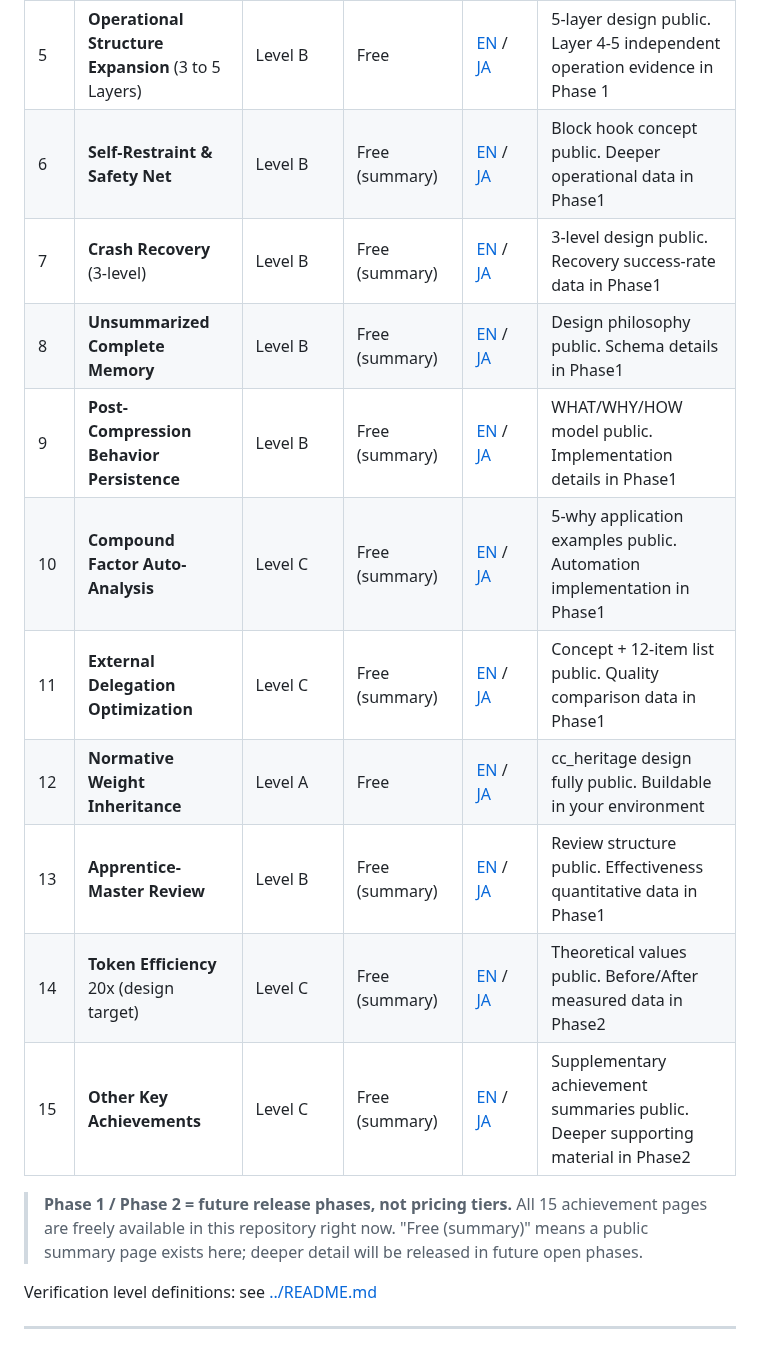
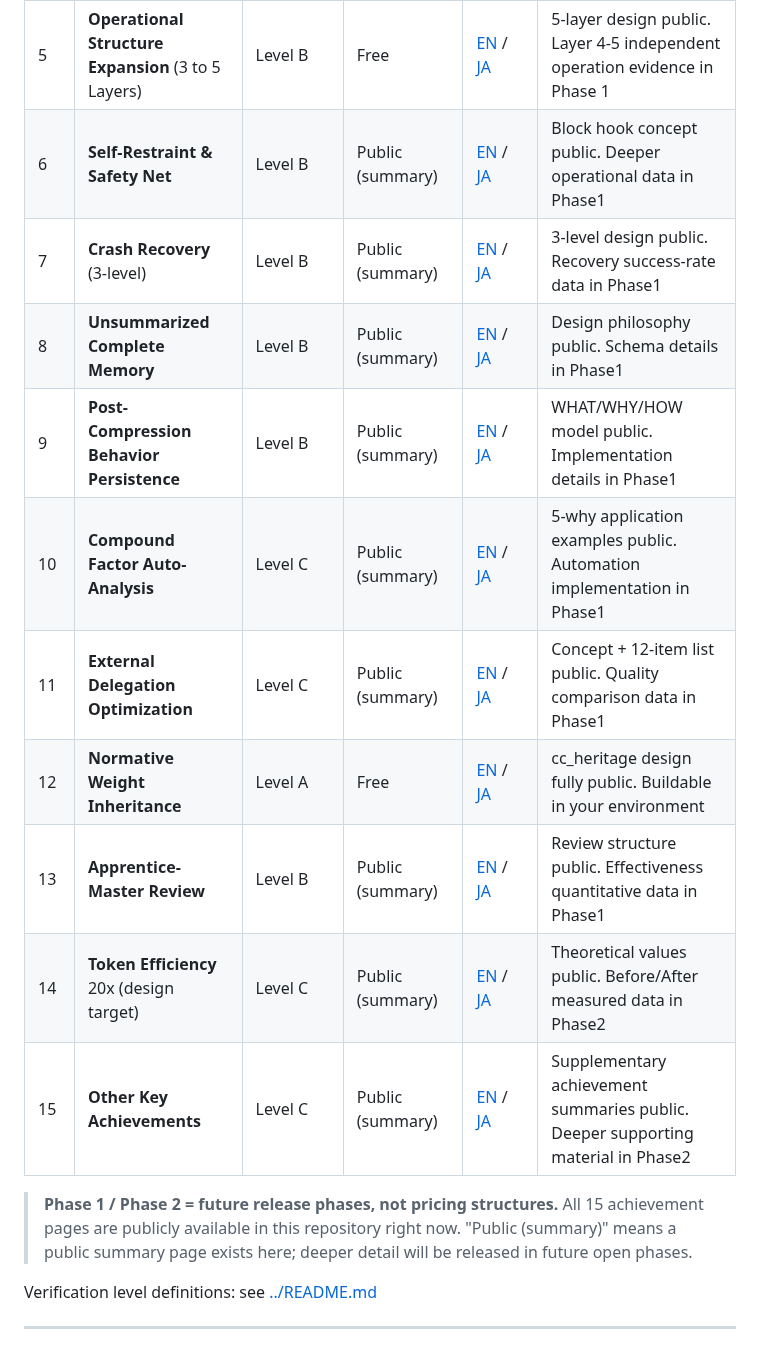
Before and after one commit to naoyukioyama561-alt/SHI-Claude-Control-OS, a Markdown page: 20-proof/achievements/README.md, the part around the change. GitHub-like rendering.

Commit message:
achievements/README Free(summary)→Public(summary) + pricing structures統一

```diff
--- a/20-proof/achievements/README.md
+++ b/20-proof/achievements/README.md
@@ -16,18 +16,18 @@ Items are ordered by understanding difficulty (easiest first).
 | 3 | **External Monitoring & Meta-Governance** | Level B | Free | [EN](03-external-monitoring.md) / [JA](../../ja/20-proof/achievements/03-external-monitoring-ja.md) | Detection rates published. N-counts in Phase 1 |
 | 4 | **Quality System** (4+1 Layer) | Level B | Free | [EN](04-quality-system.md) / [JA](../../ja/20-proof/achievements/04-quality-system-ja.md) | reason_code taxonomy public. Catch/miss stats in Phase 1 |
 | 5 | **Operational Structure Expansion** (3 to 5 Layers) | Level B | Free | [EN](05-five-layer-ops.md) / [JA](../../ja/20-proof/achievements/05-five-layer-ops-ja.md) | 5-layer design public. Layer 4-5 independent operation evidence in Phase 1 |
-| 6 | **Self-Restraint & Safety Net** | Level B | Free (summary) | [EN](06-safety-net.md) / [JA](../../ja/20-proof/achievements/06-safety-net-ja.md) | Block hook concept public. Deeper operational data in Phase1 |
-| 7 | **Crash Recovery** (3-level) | Level B | Free (summary) | [EN](07-crash-recovery.md) / [JA](../../ja/20-proof/achievements/07-crash-recovery-ja.md) | 3-level design public. Recovery success-rate data in Phase1 |
-| 8 | **Unsummarized Complete Memory** | Level B | Free (summary) | [EN](08-full-memory.md) / [JA](../../ja/20-proof/achievements/08-full-memory-ja.md) | Design philosophy public. Schema details in Phase1 |
-| 9 | **Post-Compression Behavior Persistence** | Level B | Free (summary) | [EN](09-orientation-persistence.md) / [JA](../../ja/20-proof/achievements/09-orientation-persistence-ja.md) | WHAT/WHY/HOW model public. Implementation details in Phase1 |
-| 10 | **Compound Factor Auto-Analysis** | Level C | Free (summary) | [EN](10-multi-cause-analysis.md) / [JA](../../ja/20-proof/achievements/10-multi-cause-analysis-ja.md) | 5-why application examples public. Automation implementation in Phase1 |
-| 11 | **External Delegation Optimization** | Level C | Free (summary) | [EN](11-delegation-optimization.md) / [JA](../../ja/20-proof/achievements/11-delegation-optimization-ja.md) | Concept + 12-item list public. Quality comparison data in Phase1 |
+| 6 | **Self-Restraint & Safety Net** | Level B | Public (summary) | [EN](06-safety-net.md) / [JA](../../ja/20-proof/achievements/06-safety-net-ja.md) | Block hook concept public. Deeper operational data in Phase1 |
+| 7 | **Crash Recovery** (3-level) | Level B | Public (summary) | [EN](07-crash-recovery.md) / [JA](../../ja/20-proof/achievements/07-crash-recovery-ja.md) | 3-level design public. Recovery success-rate data in Phase1 |
+| 8 | **Unsummarized Complete Memory** | Level B | Public (summary) | [EN](08-full-memory.md) / [JA](../../ja/20-proof/achievements/08-full-memory-ja.md) | Design philosophy public. Schema details in Phase1 |
+| 9 | **Post-Compression Behavior Persistence** | Level B | Public (summary) | [EN](09-orientation-persistence.md) / [JA](../../ja/20-proof/achievements/09-orientation-persistence-ja.md) | WHAT/WHY/HOW model public. Implementation details in Phase1 |
+| 10 | **Compound Factor Auto-Analysis** | Level C | Public (summary) | [EN](10-multi-cause-analysis.md) / [JA](../../ja/20-proof/achievements/10-multi-cause-analysis-ja.md) | 5-why application examples public. Automation implementation in Phase1 |
+| 11 | **External Delegation Optimization** | Level C | Public (summary) | [EN](11-delegation-optimization.md) / [JA](../../ja/20-proof/achievements/11-delegation-optimization-ja.md) | Concept + 12-item list public. Quality comparison data in Phase1 |
 | 12 | **Normative Weight Inheritance** | Level A | Free | [EN](12-heritage-weight-transfer.md) / [JA](../../ja/20-proof/achievements/12-heritage-weight-transfer-ja.md) | cc_heritage design fully public. Buildable in your environment |
-| 13 | **Apprentice-Master Review** | Level B | Free (summary) | [EN](13-master-apprentice-review.md) / [JA](../../ja/20-proof/achievements/13-master-apprentice-review-ja.md) | Review structure public. Effectiveness quantitative data in Phase1 |
-| 14 | **Token Efficiency** 20x (design target) | Level C | Free (summary) | [EN](14-token-efficiency.md) / [JA](../../ja/20-proof/achievements/14-token-efficiency-ja.md) | Theoretical values public. Before/After measured data in Phase2 |
-| 15 | **Other Key Achievements** | Level C | Free (summary) | [EN](15-other-achievements.md) / [JA](../../ja/20-proof/achievements/15-other-achievements-ja.md) | Supplementary achievement summaries public. Deeper supporting material in Phase2 |
+| 13 | **Apprentice-Master Review** | Level B | Public (summary) | [EN](13-master-apprentice-review.md) / [JA](../../ja/20-proof/achievements/13-master-apprentice-review-ja.md) | Review structure public. Effectiveness quantitative data in Phase1 |
+| 14 | **Token Efficiency** 20x (design target) | Level C | Public (summary) | [EN](14-token-efficiency.md) / [JA](../../ja/20-proof/achievements/14-token-efficiency-ja.md) | Theoretical values public. Before/After measured data in Phase2 |
+| 15 | **Other Key Achievements** | Level C | Public (summary) | [EN](15-other-achievements.md) / [JA](../../ja/20-proof/achievements/15-other-achievements-ja.md) | Supplementary achievement summaries public. Deeper supporting material in Phase2 |
 
-> **Phase 1 / Phase 2 = future release phases, not pricing tiers.** All 15 achievement pages are freely available in this repository right now. "Free (summary)" means a public summary page exists here; deeper detail will be released in future open phases.
+> **Phase 1 / Phase 2 = future release phases, not pricing structures.** All 15 achievement pages are publicly available in this repository right now. "Public (summary)" means a public summary page exists here; deeper detail will be released in future open phases.
 
 Verification level definitions: see [../README.md](../README.md)
 
```
